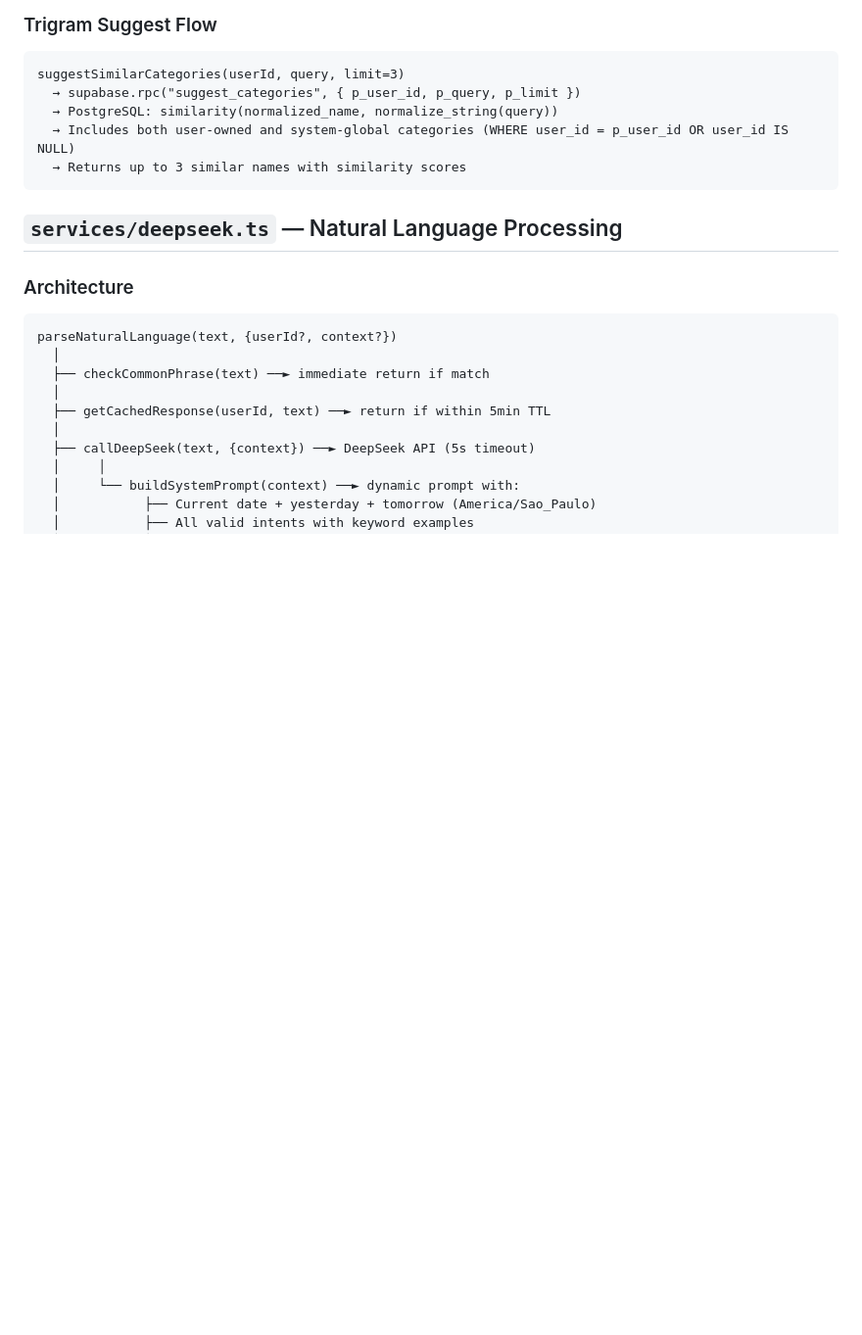
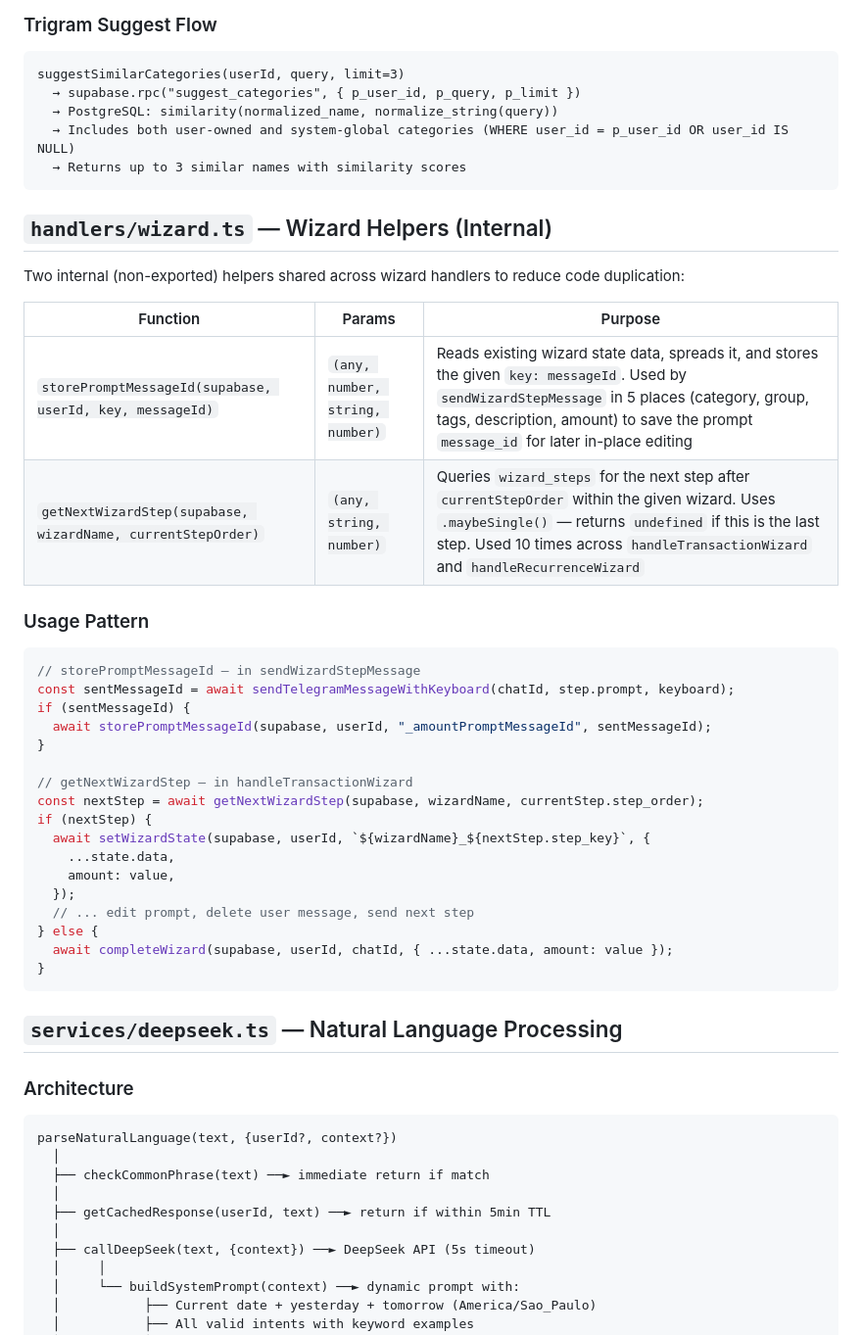
Before and after one commit to duducp/patofinance, a Markdown page: docs/architecture/services.md, the part around the change. Shown at 98% size. Drawn GitHub-style; blank space fills up the shorter version.

Commit message:
docs(services): add storePromptMessageId and getNextWizardStep helpers
Document the two internal wizard helpers: storePromptMessageId (stores messageId in wizard state for in-place editing) and getNextWizardStep (queries next step order). Include usage pattern examples.

````diff
--- a/docs/architecture/services.md
+++ b/docs/architecture/services.md
@@ -52,6 +52,37 @@ suggestSimilarCategories(userId, query, limit=3)
   → PostgreSQL: similarity(normalized_name, normalize_string(query))
   → Includes both user-owned and system-global categories (WHERE user_id = p_user_id OR user_id IS NULL)
   → Returns up to 3 similar names with similarity scores
+```
+
+## `handlers/wizard.ts` — Wizard Helpers (Internal)
+
+Two internal (non-exported) helpers shared across wizard handlers to reduce code duplication:
+
+| Function | Params | Purpose |
+|----------|--------|---------|
+| `storePromptMessageId(supabase, userId, key, messageId)` | `(any, number, string, number)` | Reads existing wizard state data, spreads it, and stores the given `key: messageId`. Used by `sendWizardStepMessage` in 5 places (category, group, tags, description, amount) to save the prompt `message_id` for later in-place editing |
+| `getNextWizardStep(supabase, wizardName, currentStepOrder)` | `(any, string, number)` | Queries `wizard_steps` for the next step after `currentStepOrder` within the given wizard. Uses `.maybeSingle()` — returns `undefined` if this is the last step. Used 10 times across `handleTransactionWizard` and `handleRecurrenceWizard` |
+
+### Usage Pattern
+
+```typescript
+// storePromptMessageId — in sendWizardStepMessage
+const sentMessageId = await sendTelegramMessageWithKeyboard(chatId, step.prompt, keyboard);
+if (sentMessageId) {
+  await storePromptMessageId(supabase, userId, "_amountPromptMessageId", sentMessageId);
+}
+
+// getNextWizardStep — in handleTransactionWizard
+const nextStep = await getNextWizardStep(supabase, wizardName, currentStep.step_order);
+if (nextStep) {
+  await setWizardState(supabase, userId, `${wizardName}_${nextStep.step_key}`, {
+    ...state.data,
+    amount: value,
+  });
+  // ... edit prompt, delete user message, send next step
+} else {
+  await completeWizard(supabase, userId, chatId, { ...state.data, amount: value });
+}
 ```
 
 ## `services/deepseek.ts` — Natural Language Processing
````
